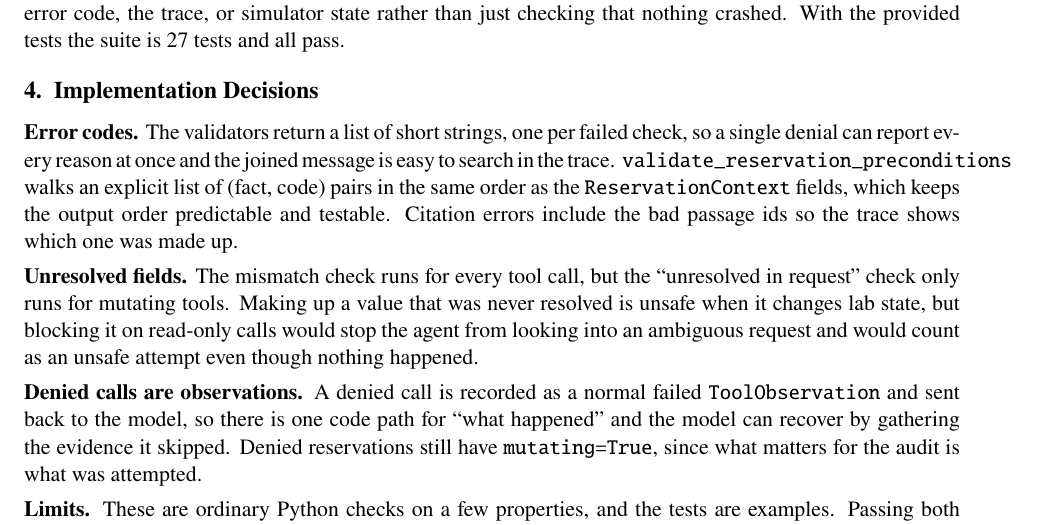
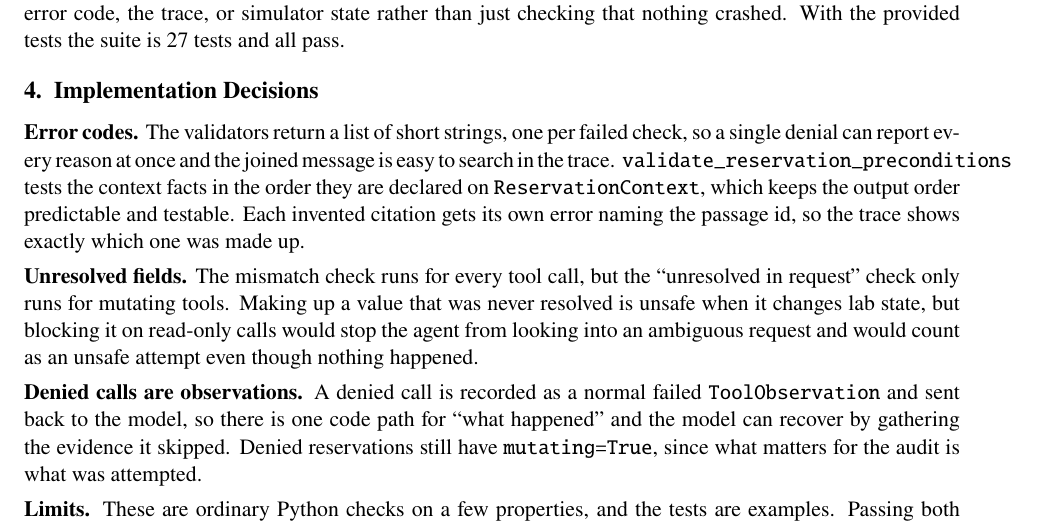
Before and after one commit to charanp8/coe379l-project1, a LaTeX document (report.tex): part of page 2 of 2, cut so that both start at the same text. Compiled offline with pdfLaTeX.

Commit message:
fix report wording

```diff
--- a/report.tex
+++ b/report.tex
@@ -119,10 +119,10 @@ nothing crashed. With the provided tests the suite is 27 tests and all pass.
 
 \textbf{Error codes.} The validators return a list of short strings, one per failed check, so a
 single denial can report every reason at once and the joined message is easy to search in the
-trace. \texttt{validate\_reservation\_preconditions} walks an explicit list of (fact, code)
-pairs in the same order as the \texttt{ReservationContext} fields, which keeps the output order
-predictable and testable. Citation errors include the bad passage ids so the trace shows which
-one was made up.
+trace. \texttt{validate\_reservation\_preconditions} tests the context facts in the order they
+are declared on \texttt{ReservationContext}, which keeps the output order predictable and
+testable. Each invented citation gets its own error naming the passage id, so the trace shows
+exactly which one was made up.
 
 \textbf{Unresolved fields.} The mismatch check runs for every tool call, but the ``unresolved in
 request'' check only runs for mutating tools. Making up a value that was never resolved is
```
Also changed, not shown: 1 other file.
